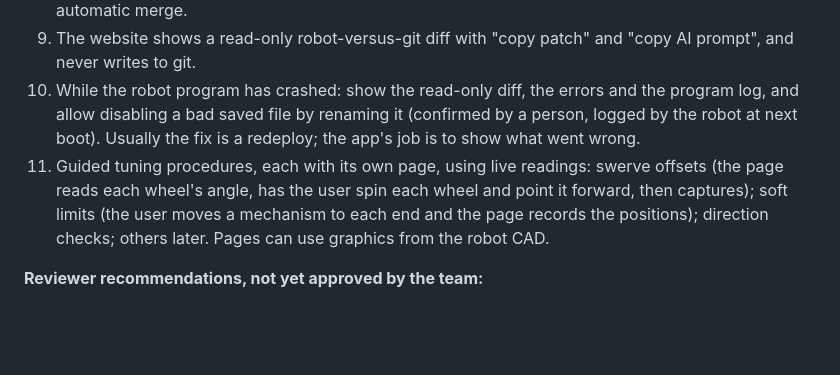
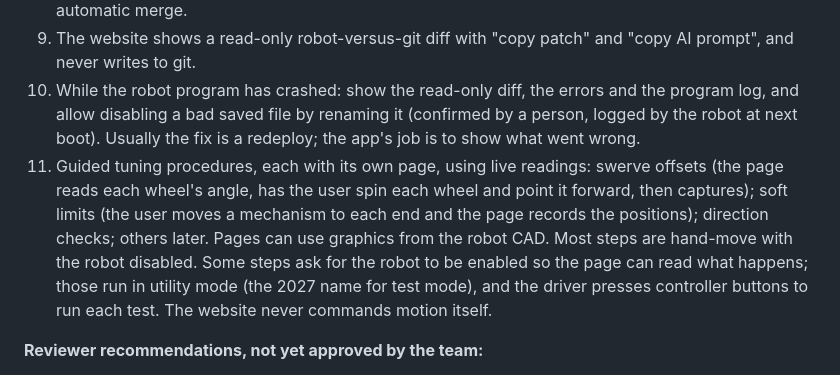
Before and after one commit to Spectrum3847/2026-FM-SystemCore, a Markdown page: concepts_brief.md, the part around the change. Drawn GitHub-style; blank space fills up the shorter version.

Commit message:
Pit app brief: guided steps that need motion run in utility mode

```diff
--- a/concepts_brief.md
+++ b/concepts_brief.md
@@ -680,7 +680,7 @@ They also disagree on whether copies build up:
 8. Conflicts (git changed after a value was saved): show both values and let a person choose; no automatic merge.
 9. The website shows a read-only robot-versus-git diff with "copy patch" and "copy AI prompt", and never writes to git.
 10. While the robot program has crashed: show the read-only diff, the errors and the program log, and allow disabling a bad saved file by renaming it (confirmed by a person, logged by the robot at next boot). Usually the fix is a redeploy; the app's job is to show what went wrong.
-11. Guided tuning procedures, each with its own page, using live readings: swerve offsets (the page reads each wheel's angle, has the user spin each wheel and point it forward, then captures); soft limits (the user moves a mechanism to each end and the page records the positions); direction checks; others later. Pages can use graphics from the robot CAD.
+11. Guided tuning procedures, each with its own page, using live readings: swerve offsets (the page reads each wheel's angle, has the user spin each wheel and point it forward, then captures); soft limits (the user moves a mechanism to each end and the page records the positions); direction checks; others later. Pages can use graphics from the robot CAD. Most steps are hand-move with the robot disabled. Some steps ask for the robot to be enabled so the page can read what happens; those run in utility mode (the 2027 name for test mode), and the driver presses controller buttons to run each test. The website never commands motion itself.
 
 **Reviewer recommendations, not yet approved by the team:**
 1. The service runs under systemd, installed through a GradleRIO `CommandArtifact` that restarts it only when its files changed.
```
